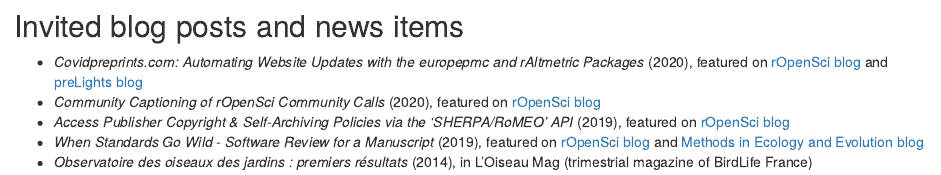
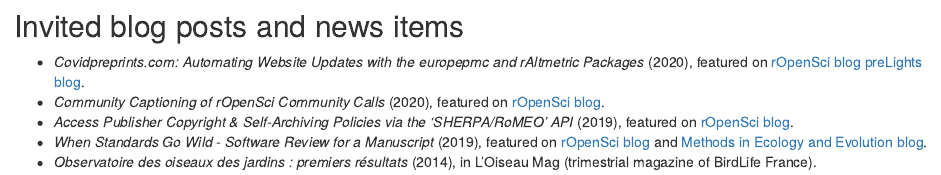
Before and after one commit to Bisaloo/bisaloo.github.io, an R Markdown document (publications.Rmd): the page in a window 1100 px wide, from 230 px down. Rendered offline with R 4.5, knitr and Pandoc, with nearby package versions; drawn as R Markdown's standard HTML page in place of the format the file asks for; some code elsewhere in the file could not run offline.

Commit message:
Convert blog post list to md

```diff
--- a/publications.Rmd
+++ b/publications.Rmd
@@ -43,12 +43,8 @@
 
 ## Invited blog posts and news items
 
-<p>
-<ul>
-<li><em>Covidpreprints.com: Automating Website Updates with the europepmc and rAltmetric Packages</em> (2020), featured on <a href="https://ropensci.org/blog/2020/10/13/covidpreprints/">rOpenSci blog</a> and <a href="https://prelights.biologists.com/news/covidpreprints-com-automating-website-updates-with-the-europepmc-and-raltmetric-packages/">preLights blog</a></li>
-<li><em>Community Captioning of rOpenSci Community Calls</em> (2020), featured on <a href="https://ropensci.org/blog/2020/07/15/subtitles/">rOpenSci blog</a></li>
-<li><em>Access Publisher Copyright &amp; Self-Archiving Policies via the 'SHERPA/RoMEO' API</em> (2019), featured on <a href="https://ropensci.org/blog/2019/06/04/rromeo/">rOpenSci blog</a></li>
-<li><em>When Standards Go Wild - Software Review for a Manuscript</em> (2019), featured on <a href="https://ropensci.org/blog/2019/04/18/wild-standards/">rOpenSci blog</a> and <a href="https://methodsblog.com/2019/04/18/ropensci-code-review-guidelines/">Methods in Ecology and Evolution blog</a></li>
-<li><em>Observatoire des oiseaux des jardins : premiers résultats</em> (2014), in L'Oiseau Mag (trimestrial magazine of BirdLife France)</li>
-</ul>
-</p>
+- *Covidpreprints.com: Automating Website Updates with the europepmc and rAltmetric Packages* (2020), featured on [rOpenSci blog](https://ropensci.org/blog/2020/10/13/covidpreprints/) [preLights blog](https://prelights.biologists.com/news/covidpreprints-com-automating-website-updates-with-the-europepmc-and-raltmetric-packages/).
+- *Community Captioning of rOpenSci Community Calls* (2020), featured on [rOpenSci blog](https://ropensci.org/blog/2020/07/15/subtitles/).
+- *Access Publisher Copyright &amp; Self-Archiving Policies via the 'SHERPA/RoMEO' API* (2019), featured on [rOpenSci blog](https://ropensci.org/blog/2019/06/04/rromeo/).
+- *When Standards Go Wild - Software Review for a Manuscript* (2019), featured on [rOpenSci blog](https://ropensci.org/blog/2019/04/18/wild-standards/) and [Methods in Ecology and Evolution blog](https://methodsblog.com/2019/04/18/ropensci-code-review-guidelines/).
+- *Observatoire des oiseaux des jardins : premiers résultats* (2014), in L'Oiseau Mag (trimestrial magazine of BirdLife France).
```
